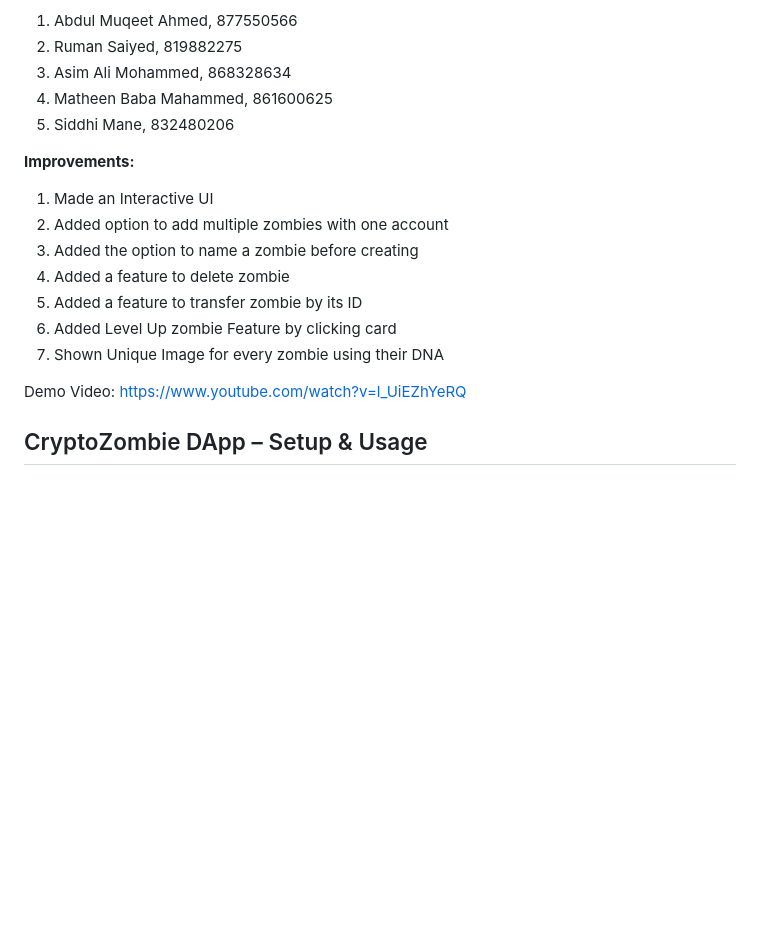
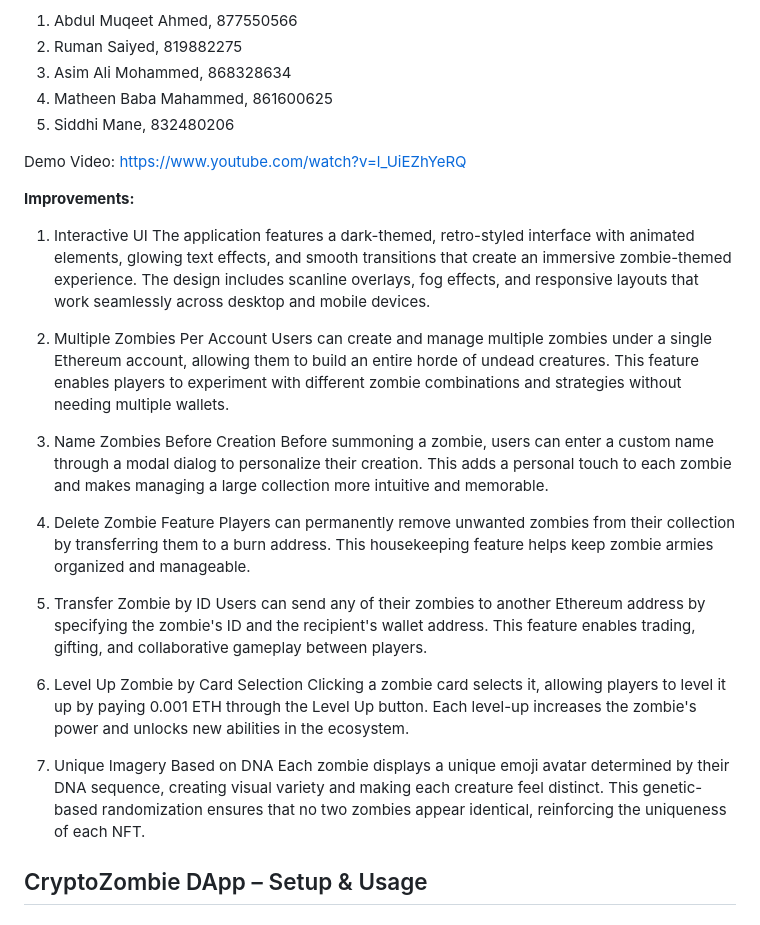
Before and after one commit to abdmuqeet-dev/cryptozombie-dapp, a Markdown page: README.md, the part around the change. Drawn GitHub-style; blank space fills up the shorter version.

Commit message:
Enhance improvements section with detailed descriptions
Expanded the improvements section with detailed explanations of each feature, enhancing the README's clarity and user guidance.

```diff
--- a/README.md
+++ b/README.md
@@ -7,17 +7,31 @@ https://github.com/abdmuqeet-dev/cryptozombie-dapp
 4. Matheen Baba Mahammed, 861600625
 5. Siddhi Mane, 832480206
 
-**Improvements:**
-1. Made an Interactive UI
-2. Added option to add multiple zombies with one account
-3. Added the option to name a zombie before creating
-4. Added a feature to delete zombie
-5. Added a feature to transfer zombie by its ID
-6. Added Level Up zombie Feature by clicking card
-7. Shown Unique Image for every zombie using their DNA
-
 Demo Video:
 https://www.youtube.com/watch?v=l_UiEZhYeRQ
+
+**Improvements:**
+1. Interactive UI
+The application features a dark-themed, retro-styled interface with animated elements, glowing text effects, and smooth transitions that create an immersive zombie-themed experience. The design includes scanline overlays, fog effects, and responsive layouts that work seamlessly across desktop and mobile devices.
+
+2. Multiple Zombies Per Account
+Users can create and manage multiple zombies under a single Ethereum account, allowing them to build an entire horde of undead creatures. This feature enables players to experiment with different zombie combinations and strategies without needing multiple wallets.
+
+3. Name Zombies Before Creation
+Before summoning a zombie, users can enter a custom name through a modal dialog to personalize their creation. This adds a personal touch to each zombie and makes managing a large collection more intuitive and memorable.
+
+4. Delete Zombie Feature
+Players can permanently remove unwanted zombies from their collection by transferring them to a burn address. This housekeeping feature helps keep zombie armies organized and manageable.
+
+5. Transfer Zombie by ID
+Users can send any of their zombies to another Ethereum address by specifying the zombie's ID and the recipient's wallet address. This feature enables trading, gifting, and collaborative gameplay between players.
+
+6. Level Up Zombie by Card Selection
+Clicking a zombie card selects it, allowing players to level it up by paying 0.001 ETH through the Level Up button. Each level-up increases the zombie's power and unlocks new abilities in the ecosystem.
+
+7. Unique Imagery Based on DNA
+Each zombie displays a unique emoji avatar determined by their DNA sequence, creating visual variety and making each creature feel distinct. This genetic-based randomization ensures that no two zombies appear identical, reinforcing the uniqueness of each NFT.
+
 
 ## CryptoZombie DApp – Setup & Usage
 
```
